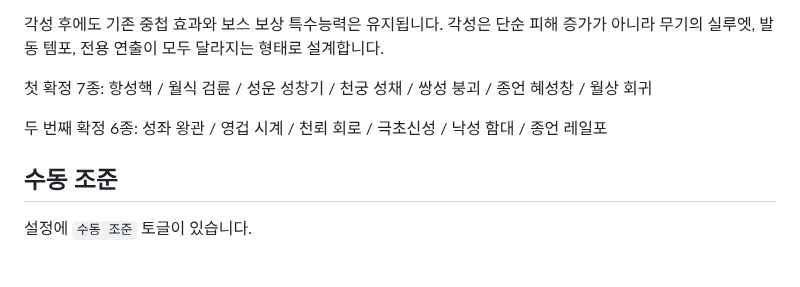
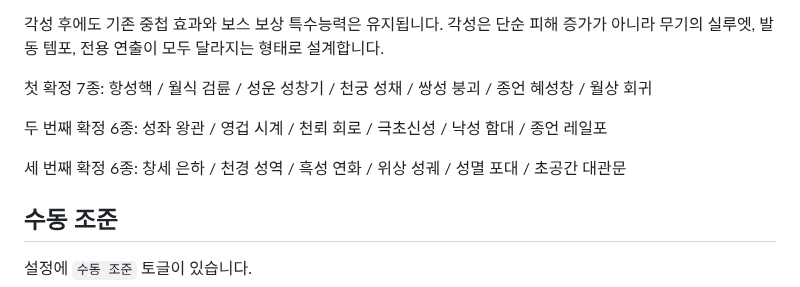
Before and after one commit to q93503128-a11y/Stackfall, a Markdown page: README.md, the part around the change. GitHub-like rendering; blank space fills up the shorter version.

Commit message:
Sync final awakenings to README

```diff
--- a/README.md
+++ b/README.md
@@ -132,6 +132,8 @@ python -m http.server 8000
 첫 확정 7종: 항성핵 / 월식 검륜 / 성운 성창기 / 천궁 성채 / 쌍성 붕괴 / 종언 혜성창 / 월상 회귀
 
 두 번째 확정 6종: 성좌 왕관 / 영겁 시계 / 천뢰 회로 / 극초신성 / 낙성 함대 / 종언 레일포
+
+세 번째 확정 6종: 창세 은하 / 천경 성역 / 흑성 연화 / 위상 성궤 / 성멸 포대 / 초공간 대관문
 
 ## 수동 조준
 
```
